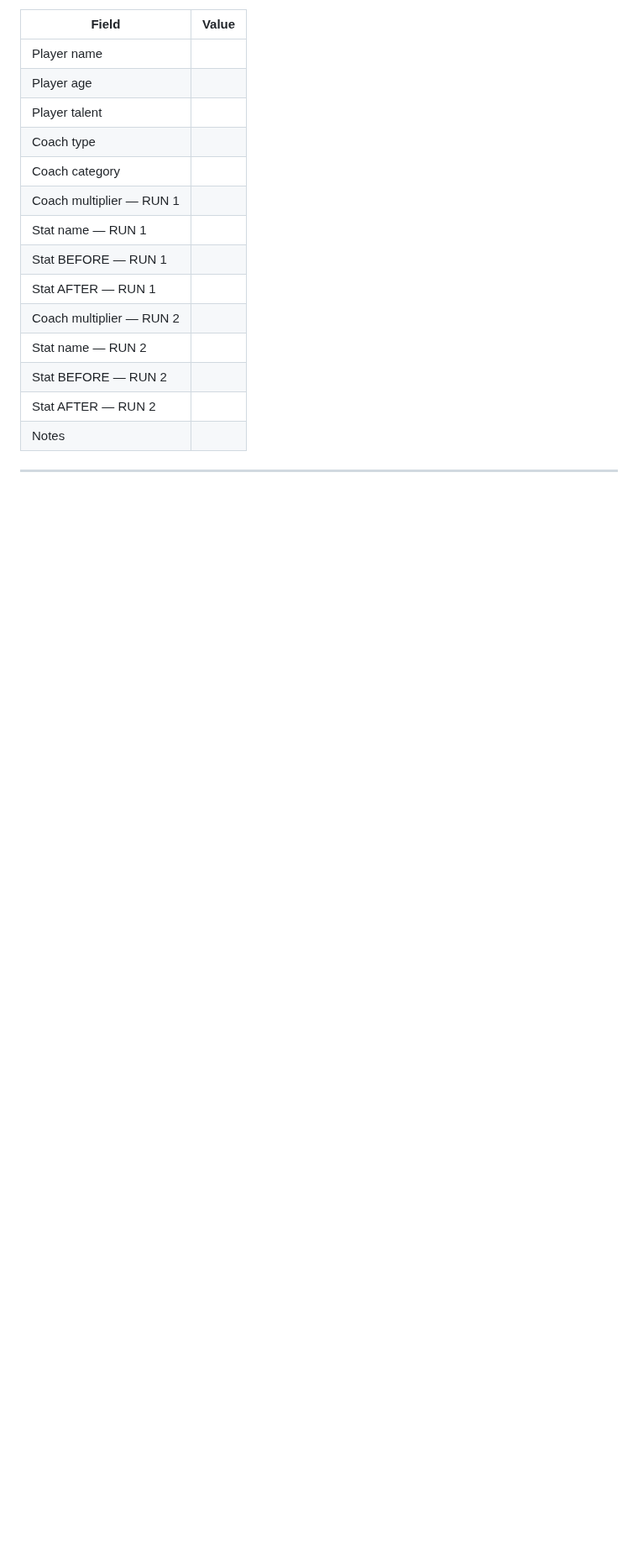
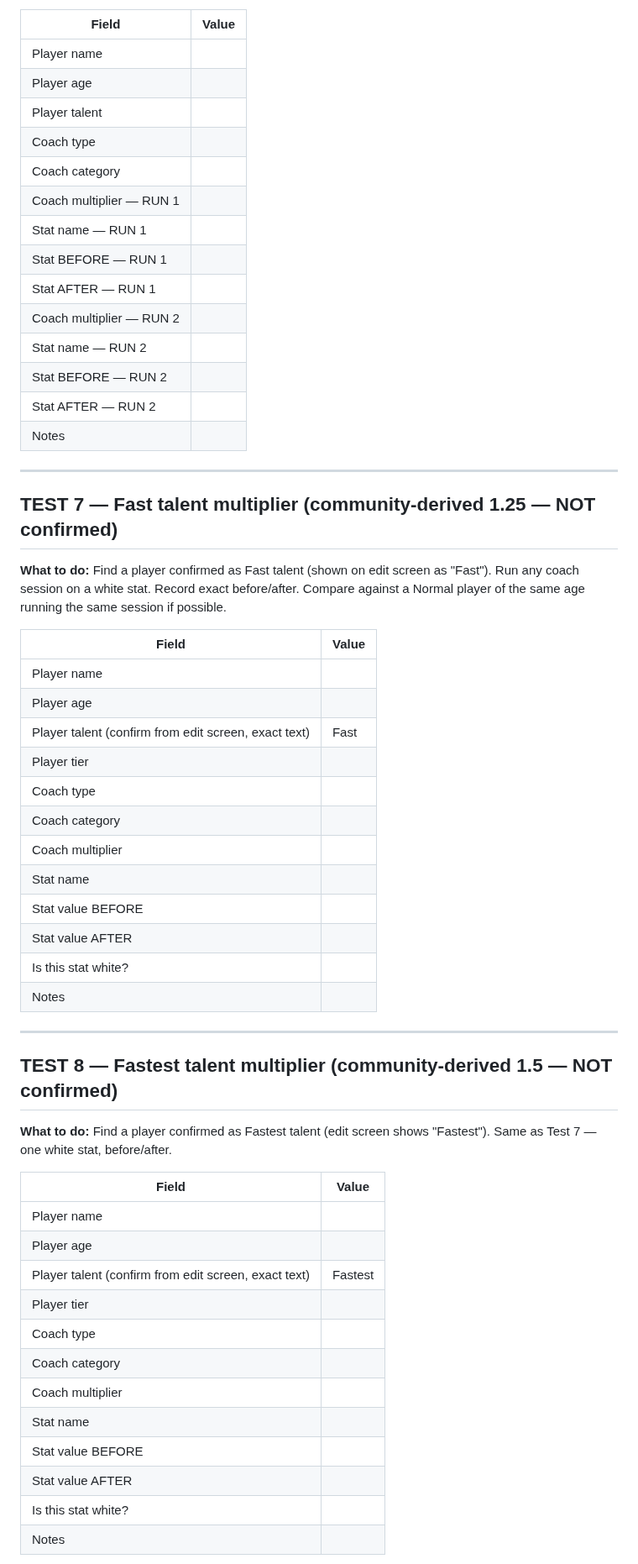
Before and after one commit to PayloadGuard-PLG/AIntegrity-Squad-Optimiser, a Markdown page: CALIBRATION_COLLECTION.md, the part around one of its changes. Shown at 84% size. Rendered like a GitHub page; blank space fills up the shorter version.

```diff
--- a/CALIBRATION_COLLECTION.md
+++ b/CALIBRATION_COLLECTION.md
@@ -161,3 +161,46 @@ The question: does doubling the multiplier double the gain, or does it plateau?
 
 ---
 
+## TEST 7 — Fast talent multiplier (community-derived 1.25 — NOT confirmed)
+
+**What to do:** Find a player confirmed as Fast talent (shown on edit screen as "Fast").
+Run any coach session on a white stat. Record exact before/after.
+Compare against a Normal player of the same age running the same session if possible.
+
+| Field | Value |
+|---|---|
+| Player name | |
+| Player age | |
+| Player talent (confirm from edit screen, exact text) | Fast |
+| Player tier | |
+| Coach type | |
+| Coach category | |
+| Coach multiplier | |
+| Stat name | |
+| Stat value BEFORE | |
+| Stat value AFTER | |
+| Is this stat white? | |
+| Notes | |
+
+---
+
+## TEST 8 — Fastest talent multiplier (community-derived 1.5 — NOT confirmed)
+
+**What to do:** Find a player confirmed as Fastest talent (edit screen shows "Fastest").
+Same as Test 7 — one white stat, before/after.
+
+| Field | Value |
+|---|---|
+| Player name | |
+| Player age | |
+| Player talent (confirm from edit screen, exact text) | Fastest |
+| Player tier | |
+| Coach type | |
+| Coach category | |
+| Coach multiplier | |
+| Stat name | |
+| Stat value BEFORE | |
+| Stat value AFTER | |
+| Is this stat white? | |
+| Notes | |
+
```
Also changed, not shown: other parts of CALIBRATION_COLLECTION.md (+23 -0 lines), CLAUDE.md (+37 -0 lines).
